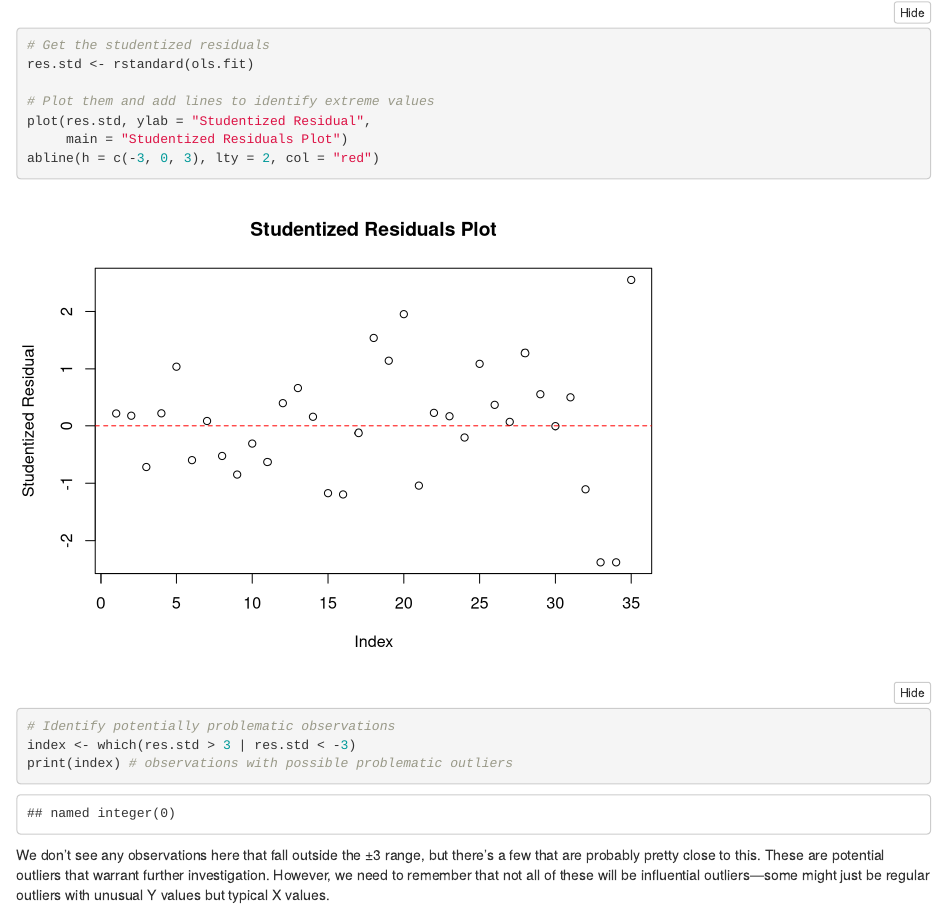
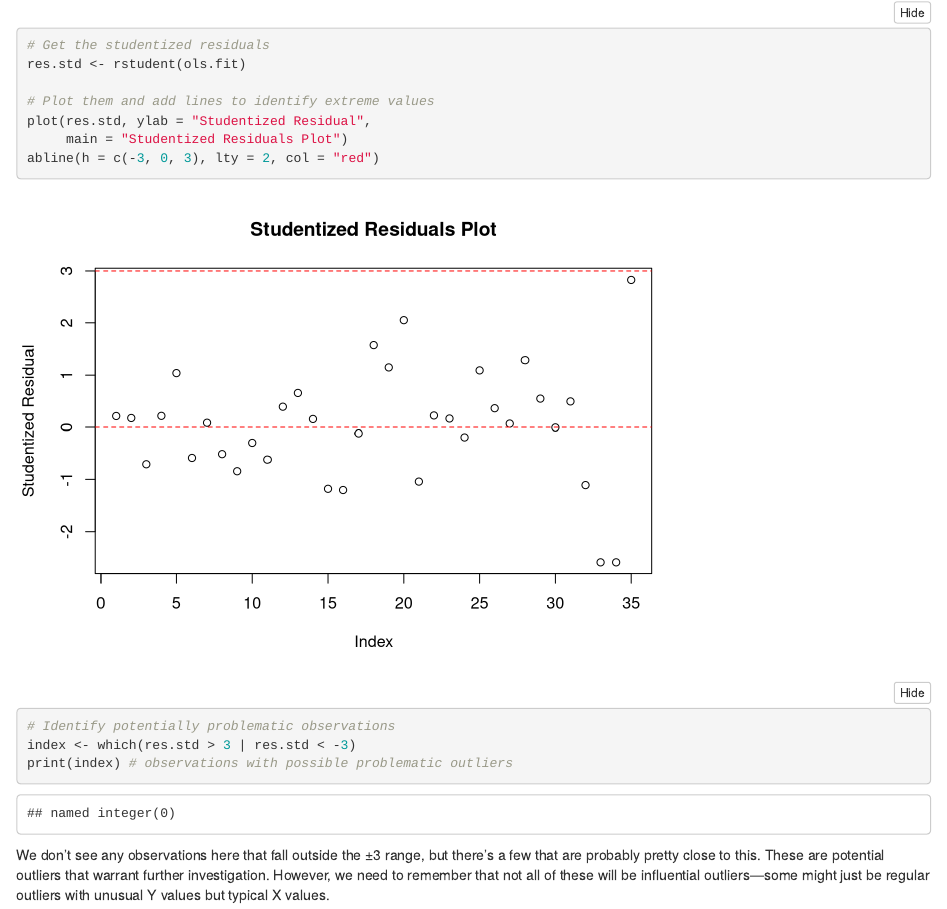
Before and after one commit to studycourts/gradData, an R Markdown document (pages/outliers.Rmd): the page in a window 1100 px wide, from 6280 px down. Rendered offline with R 4.5, knitr and Pandoc, with nearby package versions; folded parts are opened; some code elsewhere in the file could not run offline.

Commit message:
fix: Fix studentized residuals in outliers doc

````diff
--- a/pages/outliers.Rmd
+++ b/pages/outliers.Rmd
@@ -278,7 +278,7 @@ Great. Now let's take a look at the studentized residuals.
 ```{r studentized}
 
 # Get the studentized residuals
-res.std <- rstandard(ols.fit)
+res.std <- rstudent(ols.fit)
 
 # Plot them and add lines to identify extreme values
 plot(res.std, ylab = "Studentized Residual",
````
